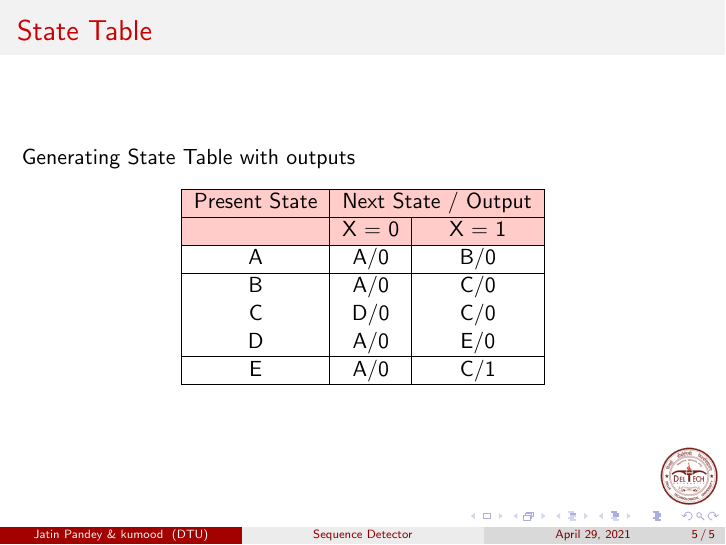
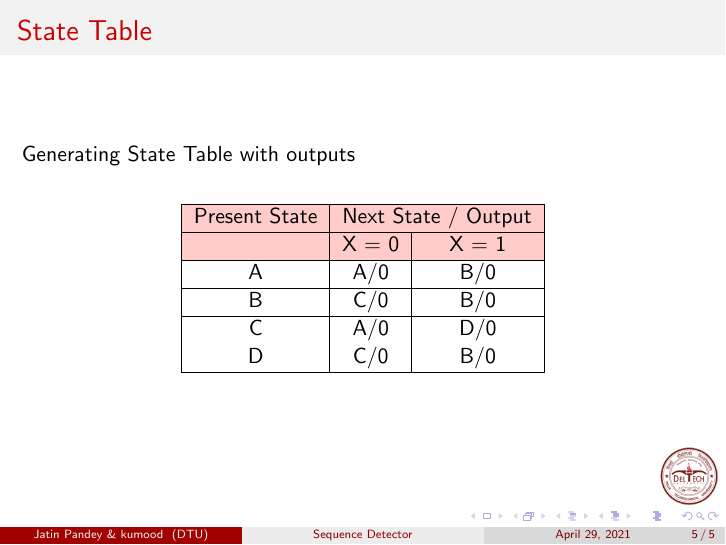
Before and after one commit to jatin837/sequence_detector, LaTeX slides (src/presentation.tex, which reads src/state_table_1011.tex): page 5 of 5. Compiled offline with pdfLaTeX.

Commit message:
DONE -> State Machine Diagram & State Table arranged in their own seperate file ---------------------------------------------------------
Now,
  refactor the verilog code
--------------------------------------------------------

Then, explain this code in presentation
show results
and do some more state machine
-------------------------------------------------------
more on that later

```diff
--- a/src/presentation.tex
+++ b/src/presentation.tex
@@ -59,24 +45,6 @@
   \frame{
     \frametitle{State Table}
     Generating State Table with outputs
-      \begin{table}[]
-\begin{tabular}{|c|c|l|c|l|}
-\hline
-\rowcolor[HTML]{FFCCC9}
-Present State & \multicolumn{4}{c|}{\cellcolor[HTML]{FFCCC9}Next State / Output}                                        \\ \hline
-\rowcolor[HTML]{FFCCC9}
-              & \multicolumn{2}{c|}{\cellcolor[HTML]{FFCCC9}X = 0} & \multicolumn{2}{c|}{\cellcolor[HTML]{FFCCC9}X = 1} \\ \hline
-\rowcolor[HTML]{FFFFFF}
-A             & \multicolumn{2}{c|}{\cellcolor[HTML]{FFFFFF}A/0}   & \multicolumn{2}{c|}{\cellcolor[HTML]{FFFFFF}B/0}   \\ \hline
-\rowcolor[HTML]{FFFFFF}
-B             & \multicolumn{2}{c|}{\cellcolor[HTML]{FFFFFF}A/0}   & \multicolumn{2}{c|}{\cellcolor[HTML]{FFFFFF}C/0}   \\ \hline
-\rowcolor[HTML]{FFFFFF}
-C             & \multicolumn{2}{c|}{\cellcolor[HTML]{FFFFFF}D/0}   & \multicolumn{2}{c|}{\cellcolor[HTML]{FFFFFF}C/0}   \\ \hline
-\rowcolor[HTML]{FFFFFF}
-D             & \multicolumn{2}{c|}{\cellcolor[HTML]{FFFFFF}A/0}   & \multicolumn{2}{c|}{\cellcolor[HTML]{FFFFFF}E/0}   \\ \hline
-\rowcolor[HTML]{FFFFFF}
-E             & \multicolumn{2}{c|}{\cellcolor[HTML]{FFFFFF}A/0}   & \multicolumn{2}{c|}{\cellcolor[HTML]{FFFFFF}C/1}   \\ \hline
-\end{tabular}
-\end{table}
+    \include{./src/state_table_1011}
   }
 \end{document}
--- /dev/null
+++ b/src/state_table_1011.tex
@@ -0,0 +1,17 @@
+\begin{table}[]
+	\begin{tabular}{|c|c|l|c|l|}
+		\hline
+		\rowcolor[HTML]{FFCCC9}
+		Present State & \multicolumn{4}{c|}{\cellcolor[HTML]{FFCCC9}Next State / Output}                                                      \\ \hline
+		\rowcolor[HTML]{FFCCC9}
+		              & \multicolumn{2}{c|}{\cellcolor[HTML]{FFCCC9}X = 0}               & \multicolumn{2}{c|}{\cellcolor[HTML]{FFCCC9}X = 1} \\ \hline
+		\rowcolor[HTML]{FFFFFF}
+		A             & \multicolumn{2}{c|}{\cellcolor[HTML]{FFFFFF}A/0}                 & \multicolumn{2}{c|}{\cellcolor[HTML]{FFFFFF}B/0}   \\ \hline
+		\rowcolor[HTML]{FFFFFF}
+		B             & \multicolumn{2}{c|}{\cellcolor[HTML]{FFFFFF}C/0}                 & \multicolumn{2}{c|}{\cellcolor[HTML]{FFFFFF}B/0}   \\ \hline
+		\rowcolor[HTML]{FFFFFF}
+		C             & \multicolumn{2}{c|}{\cellcolor[HTML]{FFFFFF}A/0}                 & \multicolumn{2}{c|}{\cellcolor[HTML]{FFFFFF}D/0}   \\ \hline
+		\rowcolor[HTML]{FFFFFF}
+		D             & \multicolumn{2}{c|}{\cellcolor[HTML]{FFFFFF}C/0}                 & \multicolumn{2}{c|}{\cellcolor[HTML]{FFFFFF}B/0}   \\ \hline
+	\end{tabular}
+\end{table}
```
Also changed, not shown: src/state_diag_1011.tex (+0 -15 lines), Makefile, src/presentation.tex (16 more changed lines). Lines whose indentation alone changed are shown as unchanged.
